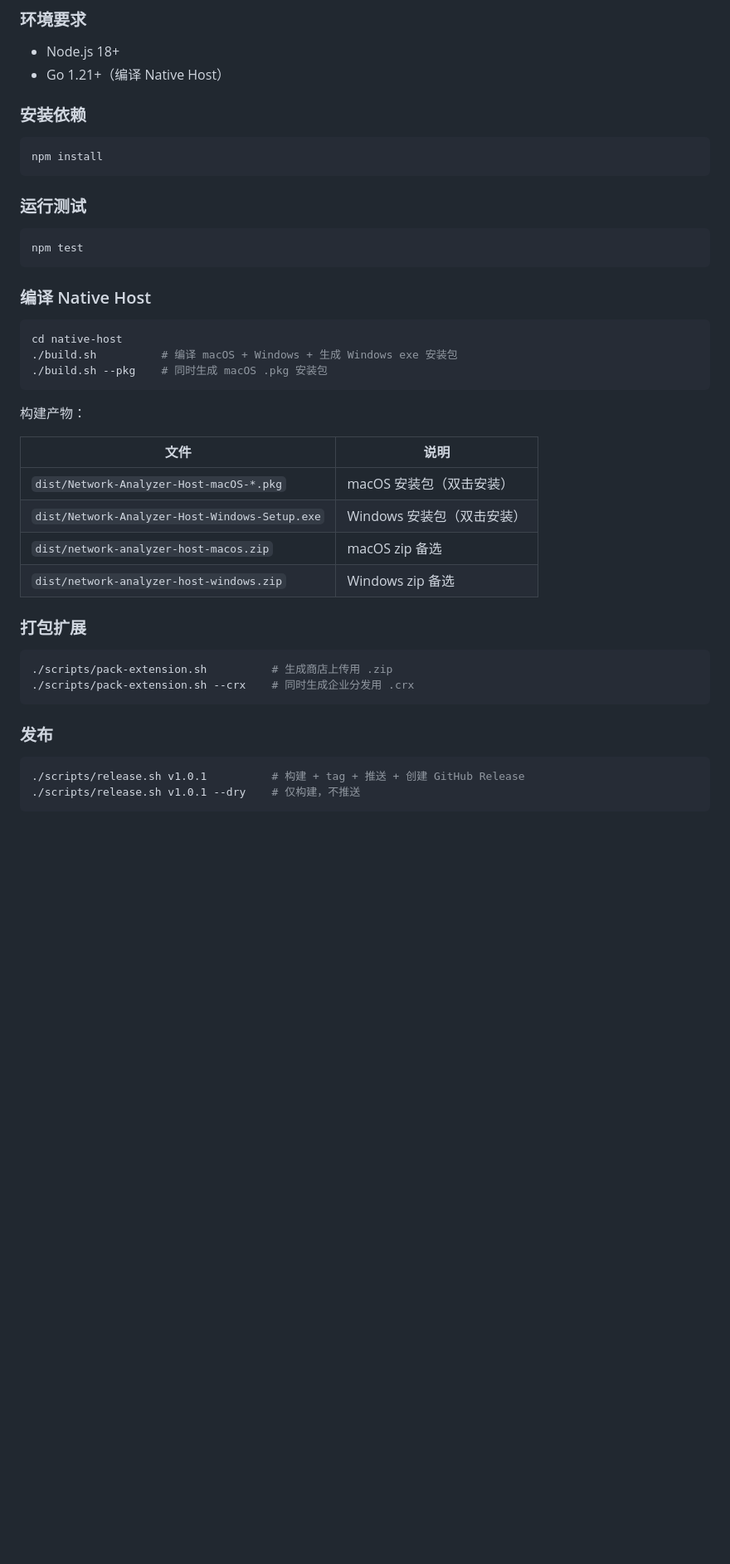
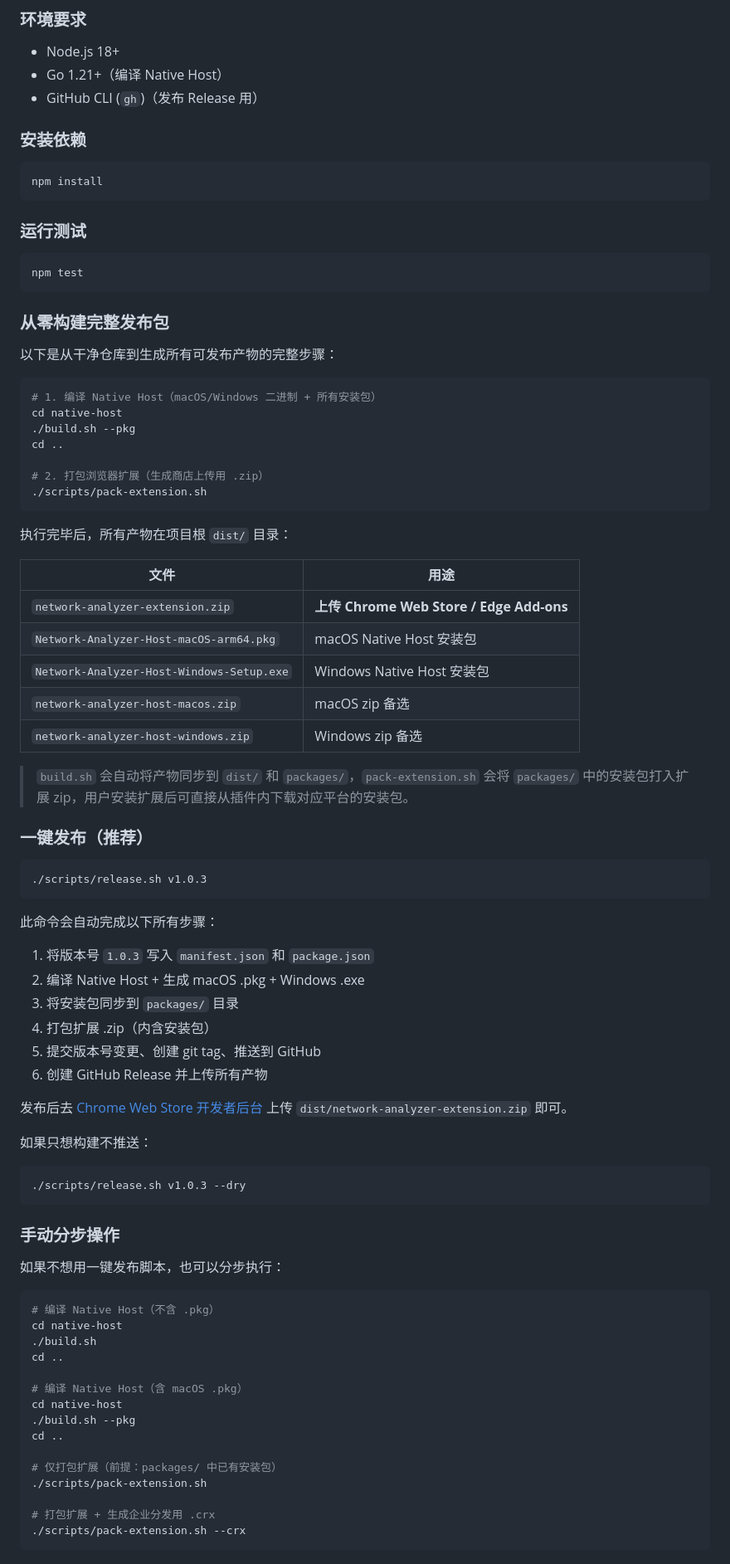
Before and after one commit to isyntop/Network-Analyzer, a Markdown page: README.md, the part around one of its changes. Shown at 83% size. GitHub-like rendering; blank space fills up the shorter version.

Commit message:
docs: README 补充完整的构建和发布流程说明

````diff
--- a/README.md
+++ b/README.md
@@ -125,6 +125,7 @@ Network-Analyzer/
 
 - Node.js 18+
 - Go 1.21+（编译 Native Host）
+- GitHub CLI (`gh`)（发布 Release 用）
 
 ### 安装依赖
 
@@ -138,33 +139,74 @@ npm install
 npm test
 ```
 
-### 编译 Native Host
+### 从零构建完整发布包
+
+以下是从干净仓库到生成所有可发布产物的完整步骤：
 
 ```bash
+# 1. 编译 Native Host（macOS/Windows 二进制 + 所有安装包）
 cd native-host
-./build.sh          # 编译 macOS + Windows + 生成 Windows exe 安装包
-./build.sh --pkg    # 同时生成 macOS .pkg 安装包
+./build.sh --pkg
+cd ..
+
+# 2. 打包浏览器扩展（生成商店上传用 .zip）
+./scripts/pack-extension.sh
 ```
 
-构建产物：
+执行完毕后，所有产物在项目根 `dist/` 目录：
 
-| 文件 | 说明 |
+| 文件 | 用途 |
 |------|------|
-| `dist/Network-Analyzer-Host-macOS-*.pkg` | macOS 安装包（双击安装） |
-| `dist/Network-Analyzer-Host-Windows-Setup.exe` | Windows 安装包（双击安装） |
-| `dist/network-analyzer-host-macos.zip` | macOS zip 备选 |
-| `dist/network-analyzer-host-windows.zip` | Windows zip 备选 |
+| `network-analyzer-extension.zip` | **上传 Chrome Web Store / Edge Add-ons** |
+| `Network-Analyzer-Host-macOS-arm64.pkg` | macOS Native Host 安装包 |
+| `Network-Analyzer-Host-Windows-Setup.exe` | Windows Native Host 安装包 |
+| `network-analyzer-host-macos.zip` | macOS zip 备选 |
+| `network-analyzer-host-windows.zip` | Windows zip 备选 |
 
-### 打包扩展
+> `build.sh` 会自动将产物同步到 `dist/` 和 `packages/`，`pack-extension.sh` 会将 `packages/` 中的安装包打入扩展 zip，用户安装扩展后可直接从插件内下载对应平台的安装包。
+
+### 一键发布（推荐）
 
 ```bash
-./scripts/pack-extension.sh          # 生成商店上传用 .zip
-./scripts/pack-extension.sh --crx    # 同时生成企业分发用 .crx
+./scripts/release.sh v1.0.3
 ```
 
-### 发布
+此命令会自动完成以下所有步骤：
+
+1. 将版本号 `1.0.3` 写入 `manifest.json` 和 `package.json`
+2. 编译 Native Host + 生成 macOS .pkg + Windows .exe
+3. 将安装包同步到 `packages/` 目录
+4. 打包扩展 .zip（内含安装包）
+5. 提交版本号变更、创建 git tag、推送到 GitHub
+6. 创建 GitHub Release 并上传所有产物
+
+发布后去 [Chrome Web Store 开发者后台](https://chrome.google.com/webstore/devconsole) 上传 `dist/network-analyzer-extension.zip` 即可。
+
+如果只想构建不推送：
 
 ```bash
-./scripts/release.sh v1.0.1          # 构建 + tag + 推送 + 创建 GitHub Release
-./scripts/release.sh v1.0.1 --dry    # 仅构建，不推送
+./scripts/release.sh v1.0.3 --dry
 ```
+
+### 手动分步操作
+
+如果不想用一键发布脚本，也可以分步执行：
+
+```bash
+# 编译 Native Host（不含 .pkg）
+cd native-host
+./build.sh
+cd ..
+
+# 编译 Native Host（含 macOS .pkg）
+cd native-host
+./build.sh --pkg
+cd ..
+
+# 仅打包扩展（前提：packages/ 中已有安装包）
+./scripts/pack-extension.sh
+
+# 打包扩展 + 生成企业分发用 .crx
+./scripts/pack-extension.sh --crx
+```
+
````
Also changed, not shown: other parts of README.md (+6 -0 lines).
